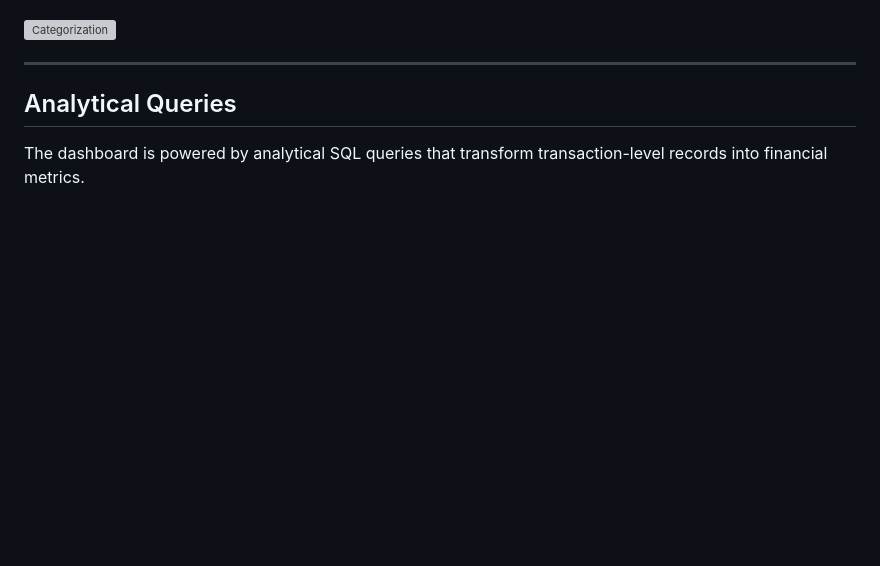
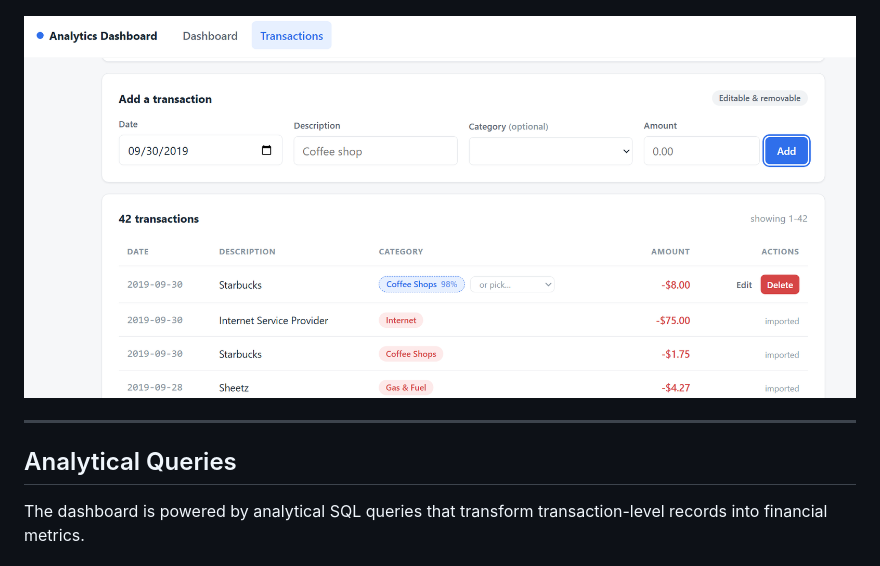
Before and after one commit to Noah1625/Categorization-and-Analytics-Dashboard, a Markdown page: README.md, the part around the change. GitHub-like rendering; blank space fills up the shorter version; grey boxes are pictures that could not be loaded.

Commit message:
Replace categorization screenshot in README
Updated the categorization image in the README.

```diff
--- a/README.md
+++ b/README.md
@@ -120,7 +120,7 @@ Improved Future Suggestions
 
 ![Categorization](assets/Screenshot%202026-07-25%20223657.png)
 
-![Categorization](assets/Screenshot%202026-07-25%20223945.png)
+![Categorization](assets/Screenshot%202026-07-25%20225945.png)
 
 ---
 
```
